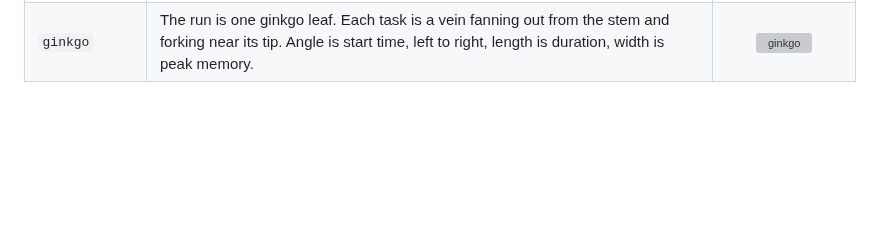
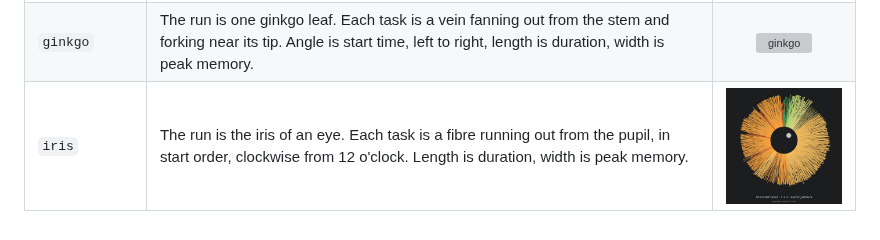
Before and after one commit to maxulysse/nf-arts, a Markdown page: docs/styles.md, the part around the change. Drawn GitHub-style; pictures changed too: docs/images/megatest-rnavar-iris.png (added); blank space fills up the shorter version; grey boxes are pictures that could not be loaded.

```diff
--- a/docs/styles.md
+++ b/docs/styles.md
@@ -14,3 +14,4 @@ Each style below shows the same run: the nf-core/rnavar megatest, 553 tasks, wit
 | `mondrian` | One block per process, split into one block per task, area proportional to duration. Opacity is peak memory; failed tasks are hollow. Defaults to the `mondrian` palette. | <img src="images/megatest-rnavar-mondrian.png" width="220" alt="mondrian"> |
 | `tree` | The run is the trunk, each process a branch in start order from the bottom. Branch length is how long the process was active. Each task is a twig with a leaf: twig length is duration, leaf size is peak memory. Failed tasks have no leaf. | <img src="images/megatest-rnavar-tree.png" width="220" alt="tree"> |
 | `ginkgo` | The run is one ginkgo leaf. Each task is a vein fanning out from the stem and forking near its tip. Angle is start time, left to right, length is duration, width is peak memory. | <img src="images/megatest-rnavar-ginkgo.png" width="220" alt="ginkgo"> |
+| `iris` | The run is the iris of an eye. Each task is a fibre running out from the pupil, in start order, clockwise from 12 o'clock. Length is duration, width is peak memory. | <img src="images/megatest-rnavar-iris.png" width="220" alt="iris"> |
```
Also changed, not shown: CHANGELOG.md (+1 -0 lines), docs/gallery.md (+1 -0 lines), docs/images/megatest-sarek-iris.png (added), docs/images/test-rnavar-iris.png (added), 4 other files.
